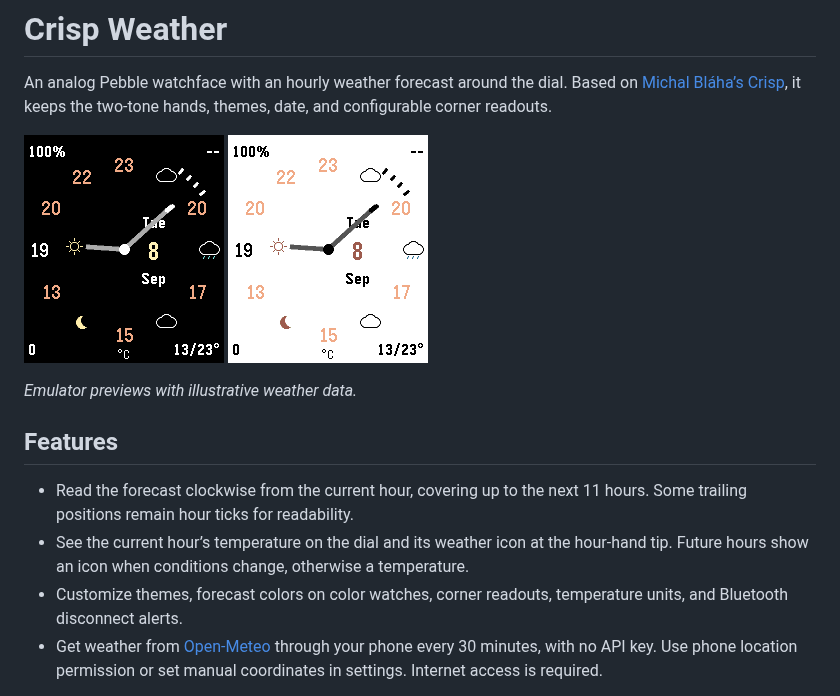
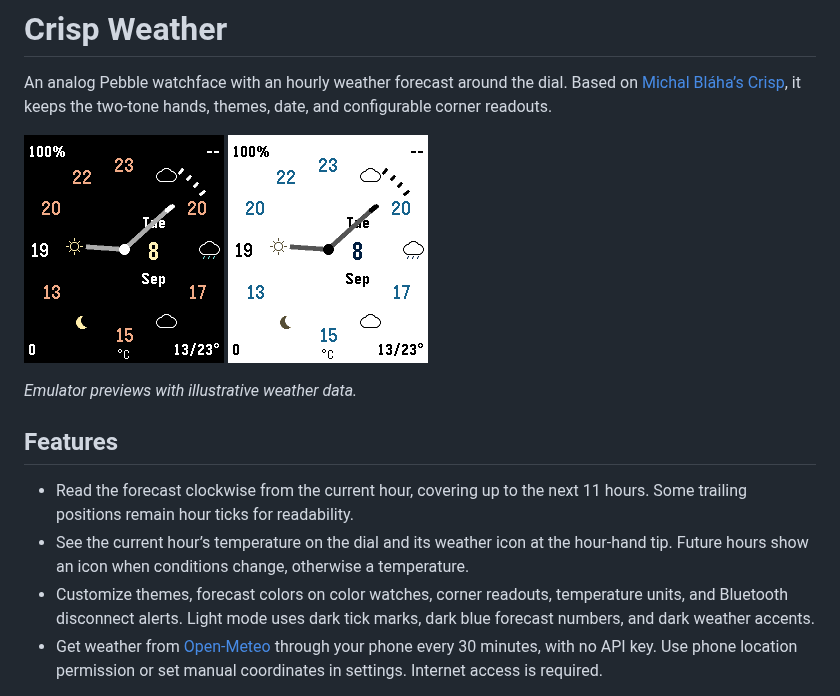
Before and after one commit to nick1udwig/crisp-weather, a Markdown page: README.md, the part around the change. GitHub-like rendering; pictures changed too: screenshots/emery-light.png.

Commit message:
Improve default light-theme contrast and migrate saved palettes

```diff
--- a/README.md
+++ b/README.md
@@ -15,6 +15,7 @@ Based on [Michal Bláha’s Crisp](https://github.com/michalblaha/Crisp-watchfac
 - See the current hour’s temperature on the dial and its weather icon at the hour-hand tip.
   Future hours show an icon when conditions change, otherwise a temperature.
 - Customize themes, forecast colors on color watches, corner readouts, temperature units, and Bluetooth disconnect alerts.
+  Light mode uses dark tick marks, dark blue forecast numbers, and dark weather accents.
 - Get weather from [Open-Meteo](https://open-meteo.com/) through your phone every 30 minutes, with no API key.
   Use phone location permission or set manual coordinates in settings.
   Internet access is required.
```
Also changed, not shown: screenshots/basalt-light.png, screenshots/chalk-light.png, screenshots/gabbro-light.png, 9 other files.
